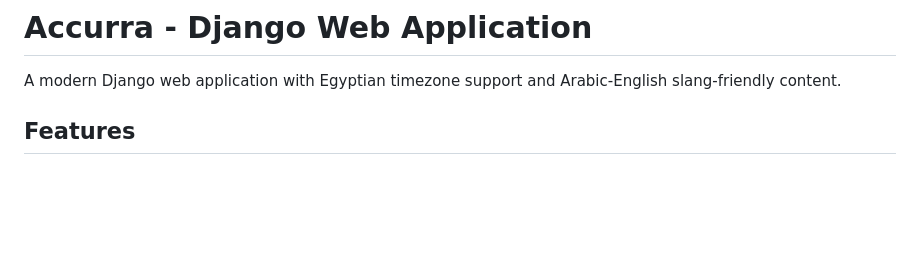
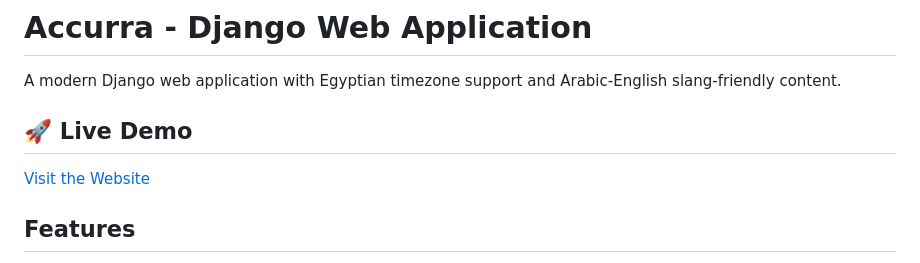
Before and after one commit to mego354/Accurra, a Markdown page: README.md, the part around the change. Rendered like a GitHub page; blank space fills up the shorter version.

Commit message:
Add live demo section to README
Added a live demo section with a link to the website.

```diff
--- a/README.md
+++ b/README.md
@@ -1,6 +1,9 @@
 # Accurra - Django Web Application
 
 A modern Django web application with Egyptian timezone support and Arabic-English slang-friendly content.
+
+## 🚀 Live Demo
+[Visit the Website](https://mego354.github.io/Accurra/)
 
 ## Features
 
```
